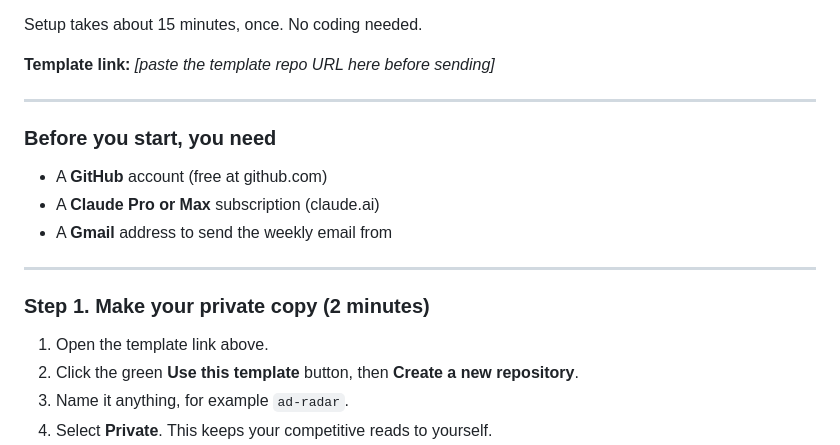
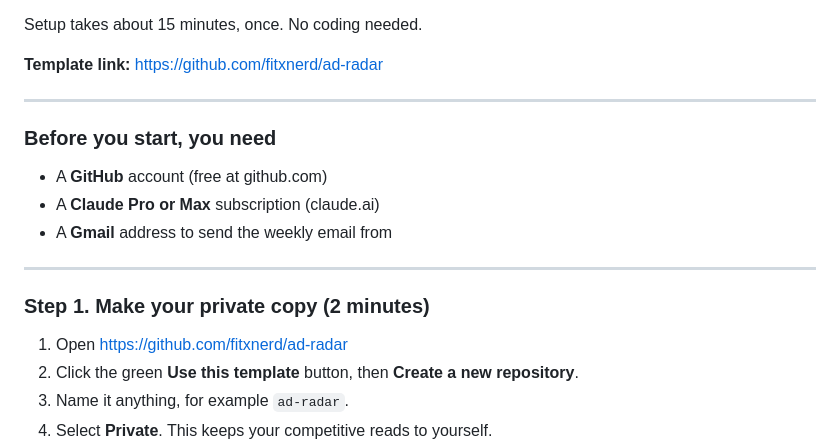
Before and after one commit to fitxnerd/ad-radar, a Markdown page: ONBOARDING_FOR_BRAND_OWNERS.md, the part around the change. Drawn GitHub-style.

Commit message:
Point the onboarding guide at the published template
Co-Authored-By: Claude Opus 5.5 <noreply@anthropic.com>

```diff
--- a/ONBOARDING_FOR_BRAND_OWNERS.md
+++ b/ONBOARDING_FOR_BRAND_OWNERS.md
@@ -12,7 +12,7 @@ The person who sent you this never sees any of it.
 
 Setup takes about 15 minutes, once. No coding needed.
 
-**Template link:** *[paste the template repo URL here before sending]*
+**Template link:** https://github.com/fitxnerd/ad-radar
 
 ---
 
@@ -24,7 +24,7 @@ Setup takes about 15 minutes, once. No coding needed.
 ---
 
 ### Step 1. Make your private copy (2 minutes)
-1. Open the template link above.
+1. Open https://github.com/fitxnerd/ad-radar
 2. Click the green **Use this template** button, then **Create a new repository**.
 3. Name it anything, for example `ad-radar`.
 4. Select **Private**. This keeps your competitive reads to yourself.
```
